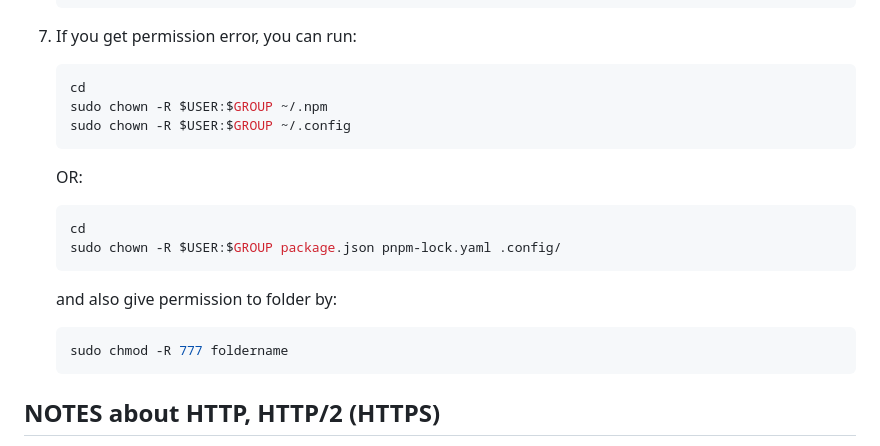
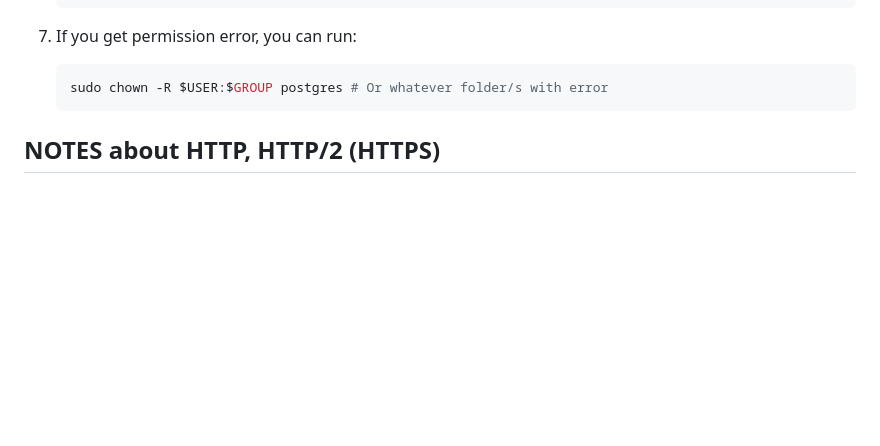
Before and after one commit to lumusitech/backend-node-ts-clean-webserver-rest, a Markdown page: README.md, the part around the change. GitHub-like rendering; blank space fills up the shorter version.

Commit message:
docs(README.md): update info about commands to run when throw permission errors

````diff
--- a/README.md
+++ b/README.md
@@ -110,22 +110,7 @@ Official documentation [about Jest](https://jestjs.io/docs/getting-started)
 7. If you get permission error, you can run:
 
    ```sh
-   cd
-   sudo chown -R $USER:$GROUP ~/.npm
-   sudo chown -R $USER:$GROUP ~/.config
-   ```
-
-   OR:
-
-   ```sh
-   cd
-   sudo chown -R $USER:$GROUP package.json pnpm-lock.yaml .config/
-   ```
-
-   and also give permission to folder by:
-
-   ```sh
-   sudo chmod -R 777 foldername
+   sudo chown -R $USER:$GROUP postgres # Or whatever folder/s with error
    ```
 
 ## NOTES about HTTP, HTTP/2 (HTTPS)
````
